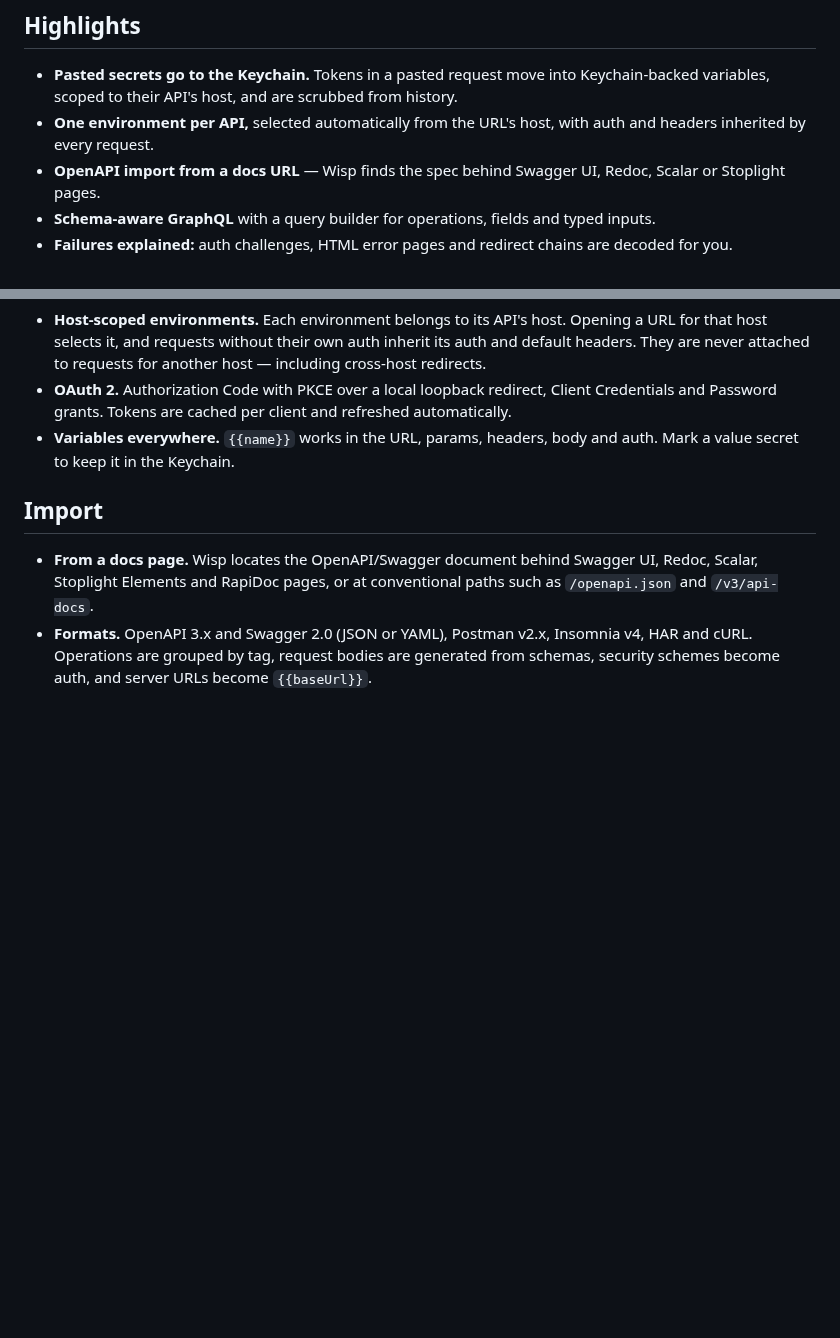
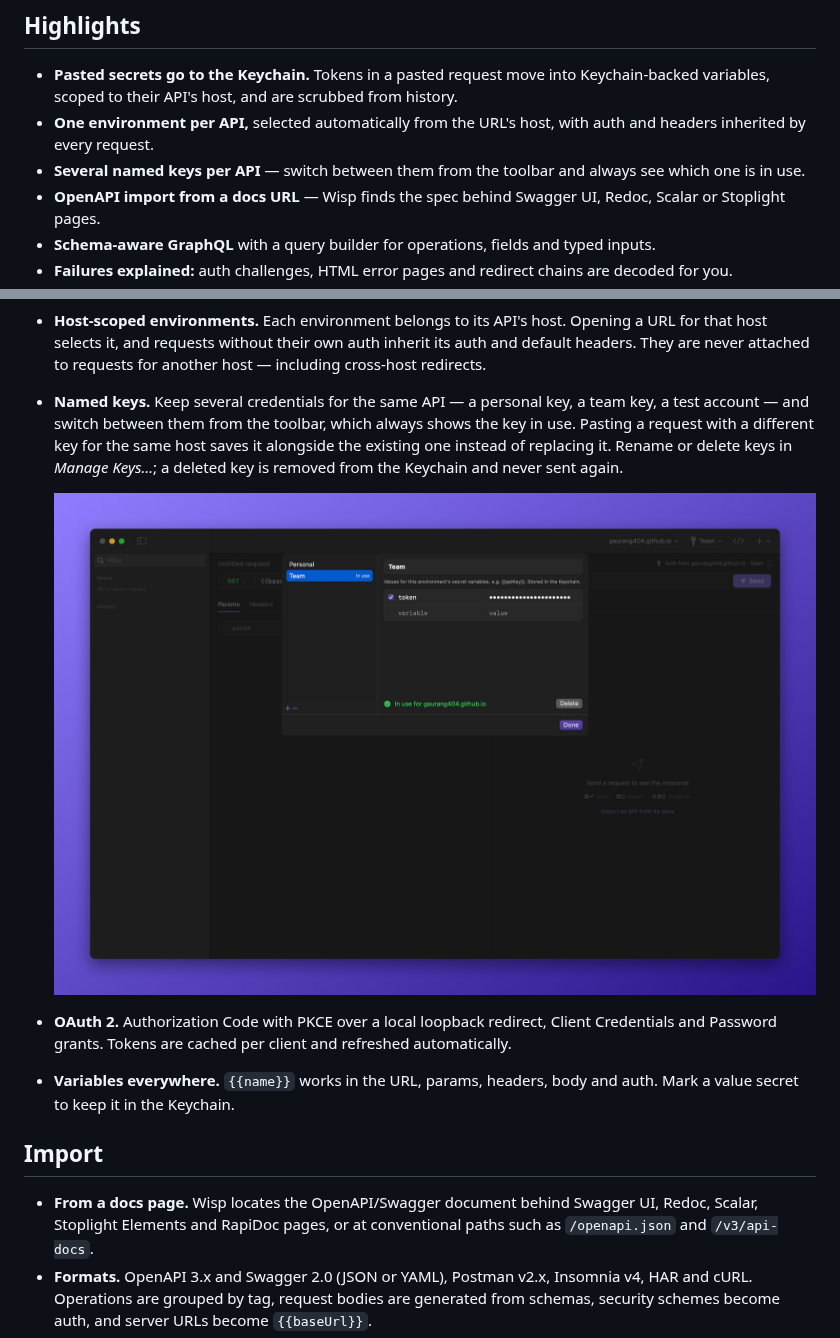
Before and after one commit to gaurang404/wisp, a Markdown page: README.md, 2 parts joined by grey strips. GitHub-like rendering; pictures changed too: docs/images/keys.jpg (added); blank space fills up the shorter version.

```diff
--- a/README.md
+++ b/README.md
@@ -41,6 +41,7 @@
 
 - **Pasted secrets go to the Keychain.** Tokens in a pasted request move into Keychain-backed variables, scoped to their API's host, and are scrubbed from history.
 - **One environment per API,** selected automatically from the URL's host, with auth and headers inherited by every request.
+- **Several named keys per API** — switch between them from the toolbar and always see which one is in use.
 - **OpenAPI import from a docs URL** — Wisp finds the spec behind Swagger UI, Redoc, Scalar or Stoplight pages.
 - **Schema-aware GraphQL** with a query builder for operations, fields and typed inputs.
 - **Failures explained:** auth challenges, HTML error pages and redirect chains are decoded for you.
@@ -52,6 +53,10 @@
 
 - **Secret detection on paste.** Bearer, Basic and API-key headers, auth fields and query keys (`api_key`, `access_token`) are recognised. One click moves them into Keychain-backed variables, rewrites the URL to `{{baseUrl}}/…`, and removes the literal value from history and saved requests.
 - **Host-scoped environments.** Each environment belongs to its API's host. Opening a URL for that host selects it, and requests without their own auth inherit its auth and default headers. They are never attached to requests for another host — including cross-host redirects.
+- **Named keys.** Keep several credentials for the same API — a personal key, a team key, a test account — and switch between them from the toolbar, which always shows the key in use. Pasting a request with a different key for the same host saves it alongside the existing one instead of replacing it. Rename or delete keys in *Manage Keys…*; a deleted key is removed from the Keychain and never sent again.
+
+  <img src="docs/images/keys.jpg" alt="Wisp's Manage Keys window with two named keys for the same API, one marked in use">
+
 - **OAuth 2.** Authorization Code with PKCE over a local loopback redirect, Client Credentials and Password grants. Tokens are cached per client and refreshed automatically.
 - **Variables everywhere.** `{{name}}` works in the URL, params, headers, body and auth. Mark a value secret to keep it in the Keychain.
 
```
Also changed, not shown: CHANGELOG.md (+5 -1 lines), DEVELOPMENT.md (+4 -2 lines), 7 other files.
